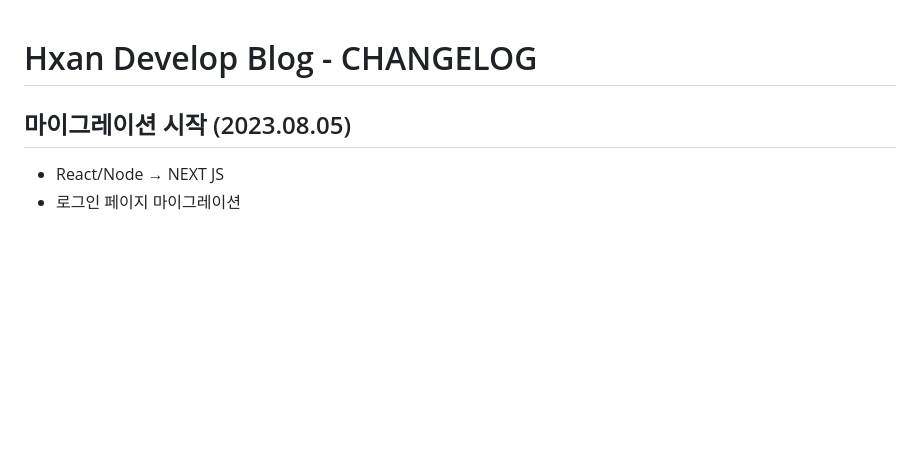
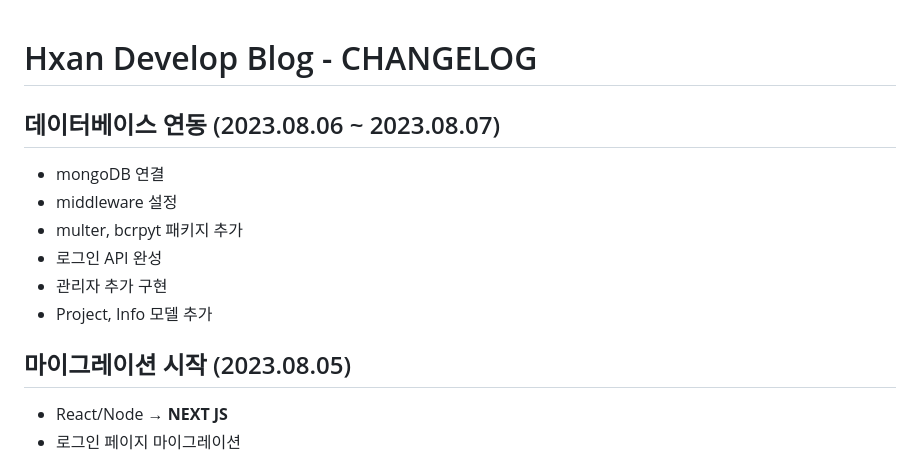
Before and after one commit to Hansan529/Blog, a Markdown page: CHANGELOG.md, the part around the change. Drawn GitHub-style; blank space fills up the shorter version.

Commit message:
update: 데이터베이스 연동

```diff
--- a/CHANGELOG.md
+++ b/CHANGELOG.md
@@ -1,8 +1,17 @@
 # Hxan Develop Blog - CHANGELOG
+
+## 데이터베이스 연동 (2023.08.06 ~ 2023.08.07)
+
+- mongoDB 연결
+- middleware 설정
+- multer, bcrpyt 패키지 추가
+- 로그인 API 완성
+- 관리자 추가 구현
+- Project, Info 모델 추가
 
 ## 마이그레이션 시작 (2023.08.05)
 
-- React/Node &rarr; NEXT JS
+- React/Node &rarr; **NEXT JS**
 - 로그인 페이지 마이그레이션
 
 <img width="382" alt="#" src="https://github.com/Hansan529/Blog/assets/115819770/b868584e-30b5-4280-83e2-96fa36ef0eeb">
```
